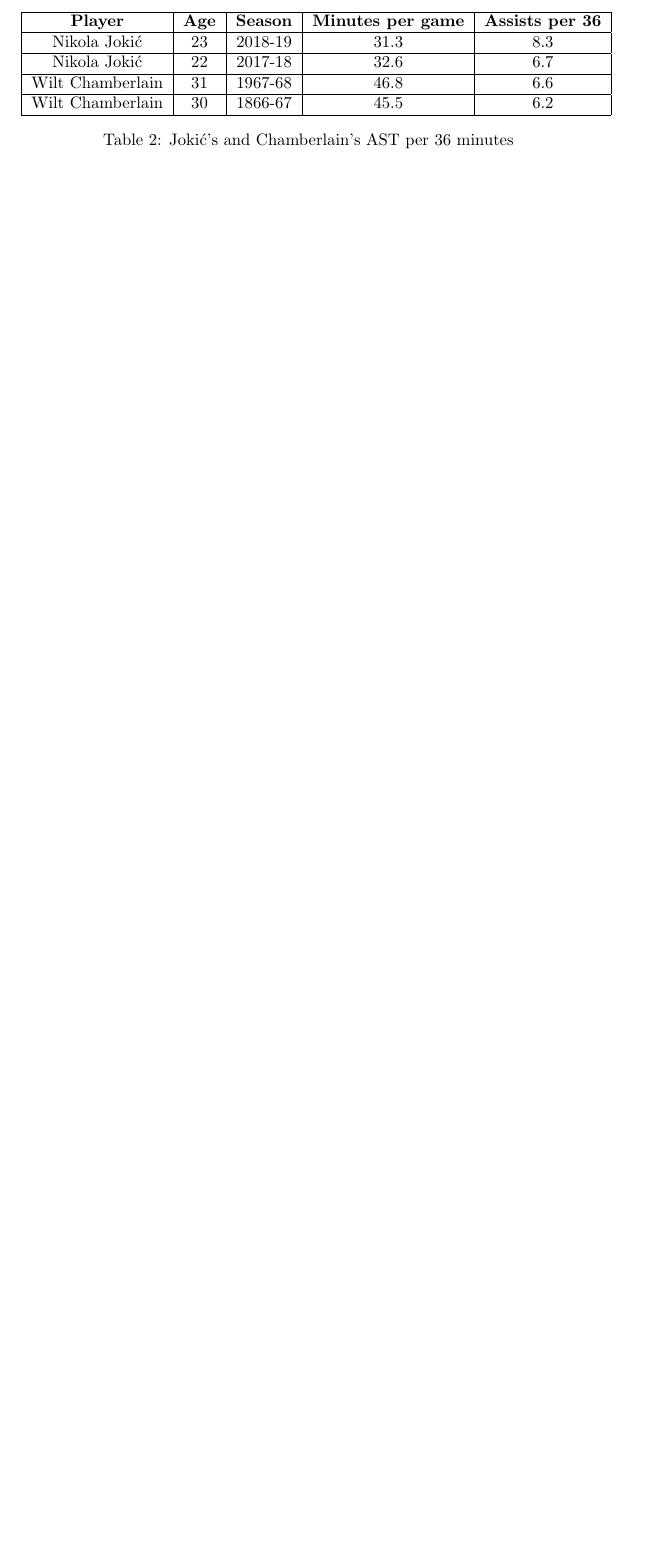
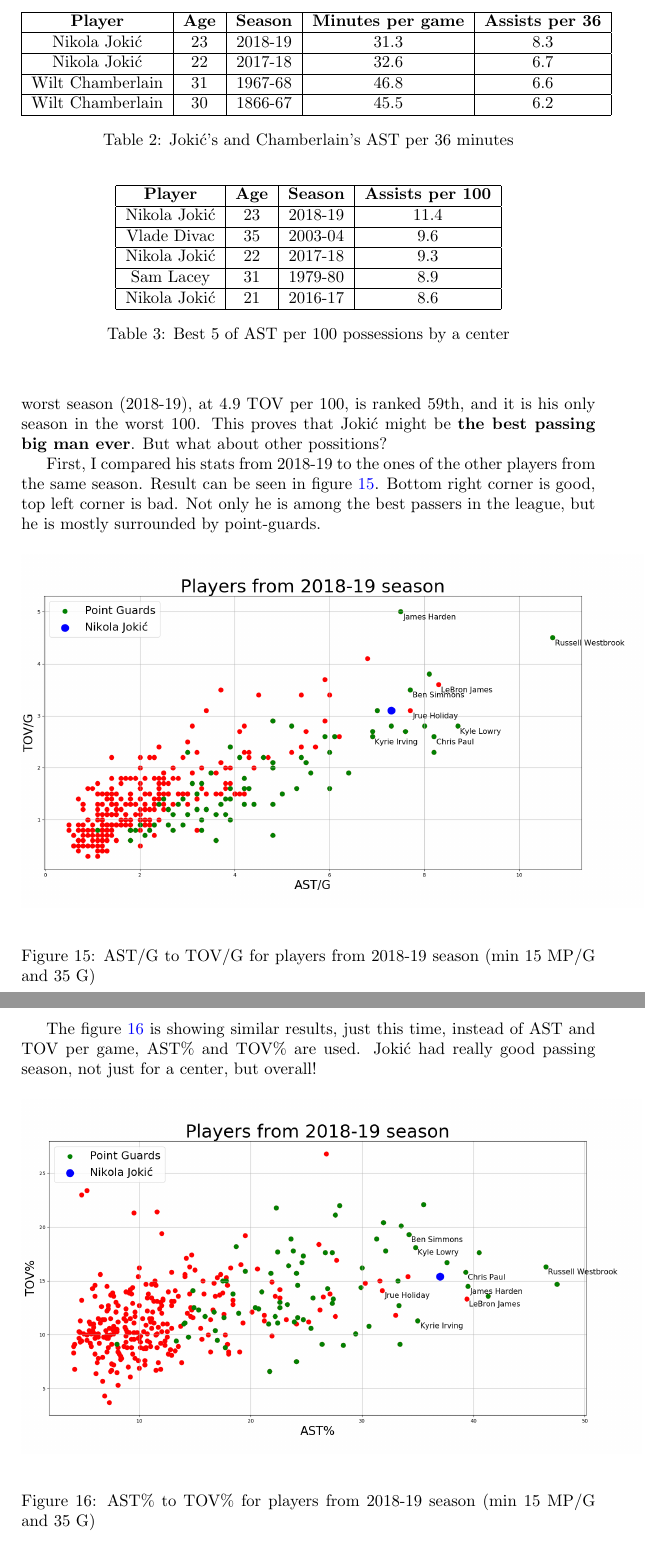
Before and after one commit to davgav123/Mining_NBA, a LaTeX document (documentation/tex_source/docs.tex): part of page 16 of 16 before the commit and two parts of pages 16 and 17 of 19 after it, the two joined at a grey line, cut so that both start at the same text, the shorter picture padded with empty space. Compiled offline with pdfLaTeX.

Commit message:
Added passing by Jokic in documentation
Subsection of the 'Nikola Jokic analysis' section

```diff
--- a/documentation/tex_source/docs.tex
+++ b/documentation/tex_source/docs.tex
@@ -341,3 +341,39 @@ Wilt Chamberlain & 30 & 1866-67 & 45.5 & 6.2 \\ \hline
 \end{center}
 \end{table}
 
+Not only Joki\' c has hight AST per 36 minutes number, he is also at the top for AST per 100 possessions stat. In fact, out of top five AST per 100 seasons by a center (table \ref{tab:centers_ast_per100_top5}), Joki\' c has three! He is ranked 1st, 3rd and 5th. He is also the only center with more than 10 AST per 100, with 11.4, a significant diference to a second-placed Vlade Divac. Note that Joki\' c's rookie season, although not elite, still cracks top 100, at 90th spot.
+
+\begin{table}[h!]
+\begin{center}
+\begin{tabular}{|c|c|c|c|c|} \hline
+\textbf{Player} & \textbf{Age} & \textbf{Season} & \textbf{Assists per 100} \\ \hline
+Nikola Jokić & 23 & 2018-19 & 11.4 \\ \hline
+Vlade Divac & 35 & 2003-04 & 9.6 \\ \hline
+Nikola Jokić & 22 & 2017-18 & 9.3 \\ \hline
+Sam Lacey & 31 & 1979-80 & 8.9 \\ \hline
+Nikola Jokić & 21 & 2016-17 & 8.6 \\ \hline
+\end{tabular}
+\caption{Best 5 of AST per 100 possessions by a center}
+\label{tab:centers_ast_per100_top5}
+\end{center}
+\end{table}
+
+High number of assists migh not mean much, if a player turnovers the ball often. When compared to the other centers in TOV per 100 possessions, Joki\' c worst season (2018-19), at 4.9 TOV per 100, is ranked 59th, and it is his only season in the worst 100. This proves that Joki\' c might be \textbf{the best passing big man ever}. But what about other possitions?
+
+First, I compared his stats from 2018-19 to the ones of the other players from the same season. Result can be seen in figure \ref{plt:ast_tov_g}. Bottom right corner is good, top left corner is bad. Not only he is among the best passers in the league, but he is mostly surrounded by point-guards.
+
+\begin{figure}[h!]
+\begin{center}
+\includegraphics[scale=0.30]{ast_tov_g_2019.png}
+\end{center}
+\caption{AST/G to TOV/G for players from 2018-19 season (min 15 MP/G and 35 G)}
+\label{plt:ast_tov_g}
+\end{figure}
+
+The figure \ref{plt:ast_tov_pct} is showing similar results, just this time, instead of AST and TOV per game, AST\% and TOV\% are used. Joki\' c had really good passing season, not just for a center, but overall!
+
+\begin{figure}[h!]
+\begin{center}
+\includegraphics[scale=0.30]{ast_tov_pct_2019.png}
+\end{center}
+\caption{AST\% to TOV\% for players from 2018-19 season (min 15 MP/G and 35 G)}
```
Also changed, not shown: documentation/docs.pdf, documentation/tex_source/ast_tov_g_2019.png (added), documentation/tex_source/ast_tov_g_3point_era.png (added), documentation/tex_source/ast_tov_pct_2019.png (added), documentation/tex_source/ast_tov_pct_3point_era.png (added), documentation/tex_source/docs.tex (26 more changed lines).
